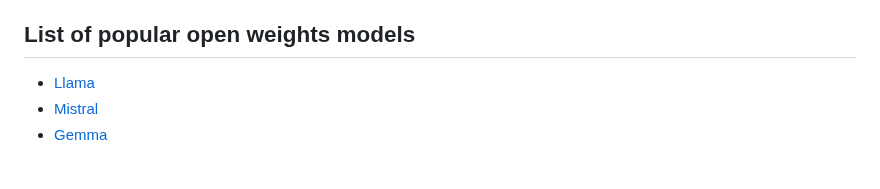
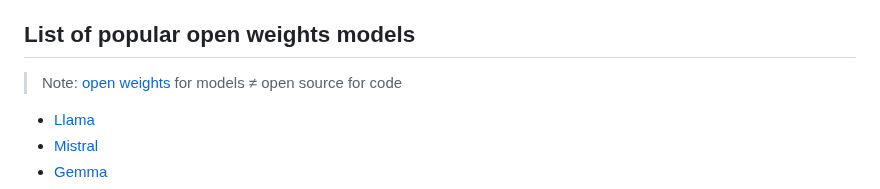
Before and after one commit to miku/localai-kith-2025, a Markdown page: README.md, the part around the change. Rendered like a GitHub page; blank space fills up the shorter version.

Commit message:
note on open weights

```diff
--- a/README.md
+++ b/README.md
@@ -90,6 +90,9 @@ Model availability is not binary, there is a spectrum:
 * **fully open**.
 
 ## List of popular open weights models
+
+> Note: [open weights](https://opensource.org/ai/open-weights) for models ≠ open source for code
+
 
 * [Llama](https://www.llama.com/)
 * [Mistral](https://docs.mistral.ai/getting-started/models/models_overview/#open-models)
```
